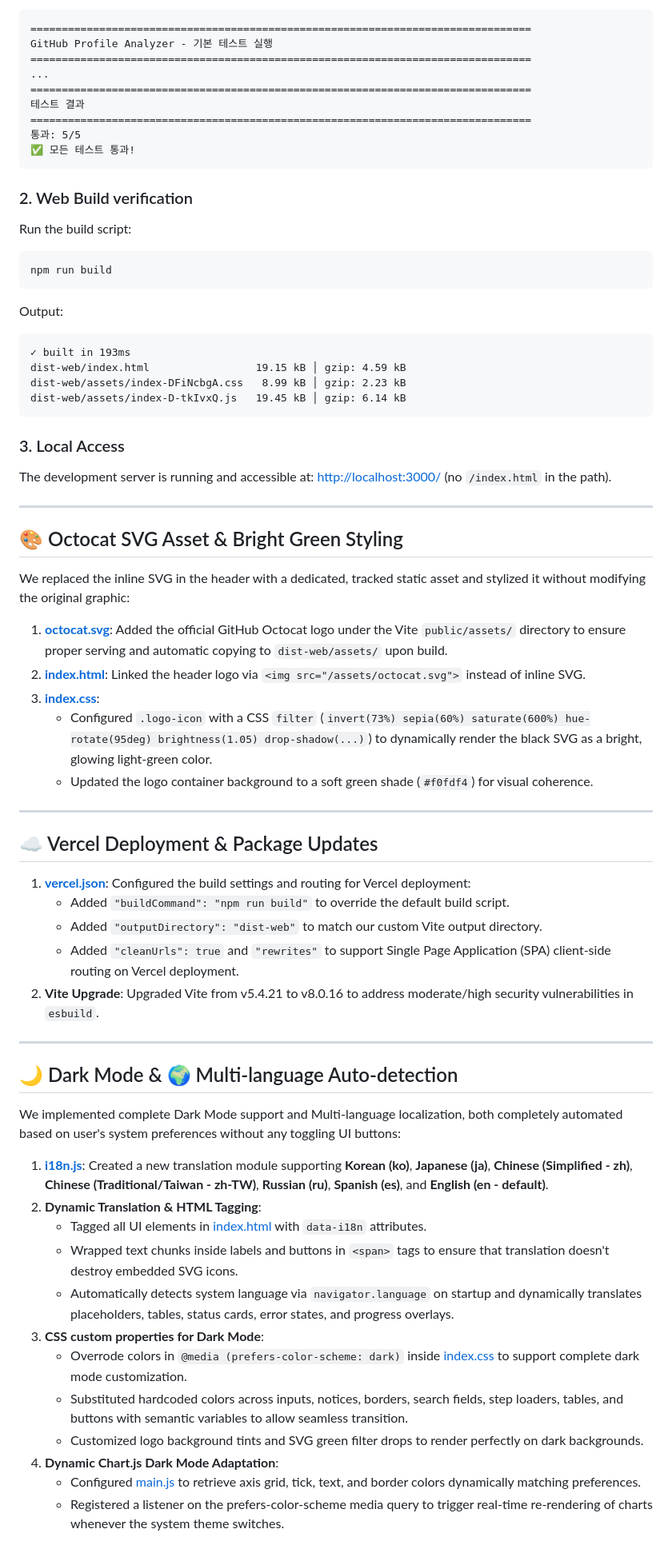
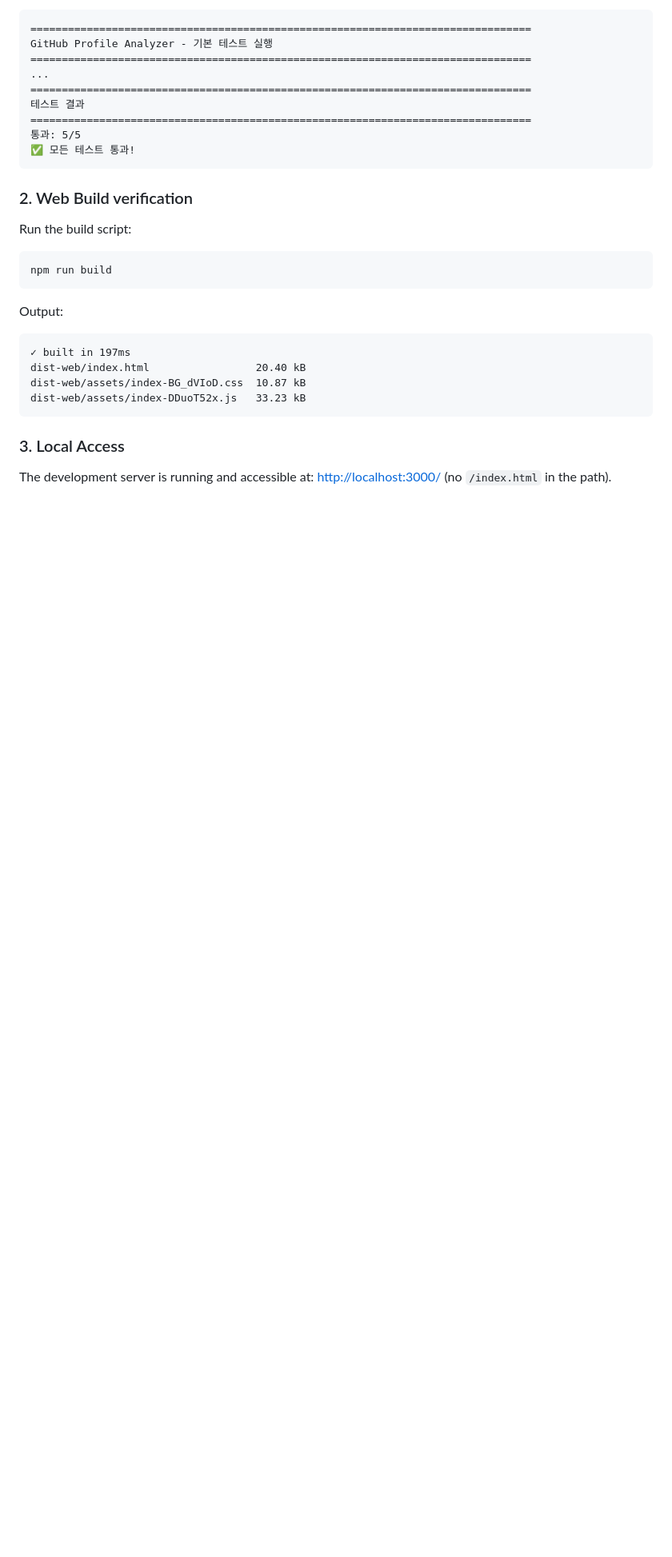
Before and after one commit to hslcrb/gitscraper, a Markdown page: walkthrough.md, the part around one of its changes. Shown at 80% size. Rendered like a GitHub page; blank space fills up the shorter version.

````diff
--- a/walkthrough.md
+++ b/walkthrough.md
@@ -75,52 +98,12 @@ npm run build
 ```
 Output:
 ```text
-✓ built in 193ms
-dist-web/index.html                 19.15 kB │ gzip: 4.59 kB
-dist-web/assets/index-DFiNcbgA.css   8.99 kB │ gzip: 2.23 kB
-dist-web/assets/index-D-tkIvxQ.js   19.45 kB │ gzip: 6.14 kB
+✓ built in 197ms
+dist-web/index.html                 20.40 kB
+dist-web/assets/index-BG_dVIoD.css  10.87 kB
+dist-web/assets/index-DDuoT52x.js   33.23 kB
 ```
 
 ### 3. Local Access
 The development server is running and accessible at:
 [http://localhost:3000/](http://localhost:3000/) (no `/index.html` in the path).
-
----
-
-## 🎨 Octocat SVG Asset & Bright Green Styling
-
-We replaced the inline SVG in the header with a dedicated, tracked static asset and stylized it without modifying the original graphic:
-1. **[octocat.svg](file:///home/rheehoselenovo2/개발프로젝트/gitscraper/public/assets/octocat.svg)**: Added the official GitHub Octocat logo under the Vite `public/assets/` directory to ensure proper serving and automatic copying to `dist-web/assets/` upon build.
-2. **[index.html](file:///home/rheehoselenovo2/개발프로젝트/gitscraper/index.html)**: Linked the header logo via `<img src="/assets/octocat.svg">` instead of inline SVG.
-3. **[index.css](file:///home/rheehoselenovo2/개발프로젝트/gitscraper/src/index.css)**:
-   - Configured `.logo-icon` with a CSS `filter` (`invert(73%) sepia(60%) saturate(600%) hue-rotate(95deg) brightness(1.05) drop-shadow(...)`) to dynamically render the black SVG as a bright, glowing light-green color.
-   - Updated the logo container background to a soft green shade (`#f0fdf4`) for visual coherence.
-
----
-
-## ☁️ Vercel Deployment & Package Updates
-
-1. **[vercel.json](file:///home/rheehoselenovo2/개발프로젝트/gitscraper/vercel.json)**: Configured the build settings and routing for Vercel deployment:
-   - Added `"buildCommand": "npm run build"` to override the default build script.
-   - Added `"outputDirectory": "dist-web"` to match our custom Vite output directory.
-   - Added `"cleanUrls": true` and `"rewrites"` to support Single Page Application (SPA) client-side routing on Vercel deployment.
-2. **Vite Upgrade**: Upgraded Vite from v5.4.21 to v8.0.16 to address moderate/high security vulnerabilities in `esbuild`.
-
----
-
-## 🌙 Dark Mode & 🌍 Multi-language Auto-detection
-
-We implemented complete Dark Mode support and Multi-language localization, both completely automated based on user's system preferences without any toggling UI buttons:
-
-1. **[i18n.js](file:///home/rheehoselenovo2/개발프로젝트/gitscraper/src/i18n.js)**: Created a new translation module supporting **Korean (ko)**, **Japanese (ja)**, **Chinese (Simplified - zh)**, **Chinese (Traditional/Taiwan - zh-TW)**, **Russian (ru)**, **Spanish (es)**, and **English (en - default)**.
-2. **Dynamic Translation & HTML Tagging**:
-   - Tagged all UI elements in [index.html](file:///home/rheehoselenovo2/개발프로젝트/gitscraper/index.html) with `data-i18n` attributes.
-   - Wrapped text chunks inside labels and buttons in `<span>` tags to ensure that translation doesn't destroy embedded SVG icons.
-   - Automatically detects system language via `navigator.language` on startup and dynamically translates placeholders, tables, status cards, error states, and progress overlays.
-3. **CSS custom properties for Dark Mode**:
-   - Overrode colors in `@media (prefers-color-scheme: dark)` inside [index.css](file:///home/rheehoselenovo2/개발프로젝트/gitscraper/src/index.css) to support complete dark mode customization.
-   - Substituted hardcoded colors across inputs, notices, borders, search fields, step loaders, tables, and buttons with semantic variables to allow seamless transition.
-   - Customized logo background tints and SVG green filter drops to render perfectly on dark backgrounds.
-4. **Dynamic Chart.js Dark Mode Adaptation**:
-   - Configured [main.js](file:///home/rheehoselenovo2/개발프로젝트/gitscraper/src/main.js) to retrieve axis grid, tick, text, and border colors dynamically matching preferences.
-   - Registered a listener on the prefers-color-scheme media query to trigger real-time re-rendering of charts whenever the system theme switches.
````
Also changed, not shown: other parts of walkthrough.md (+38 -15 lines).
